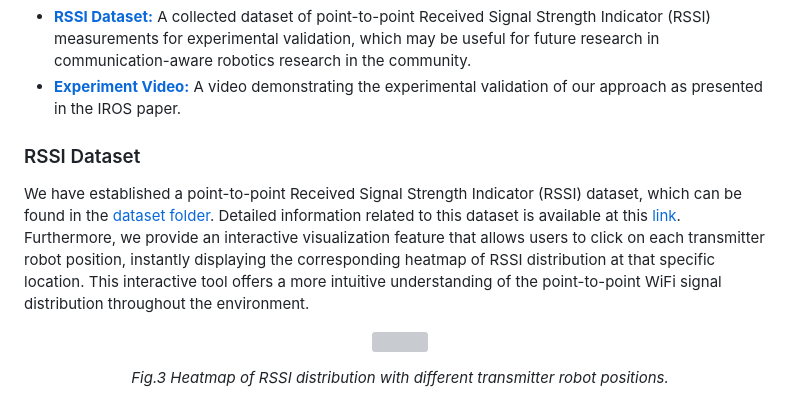
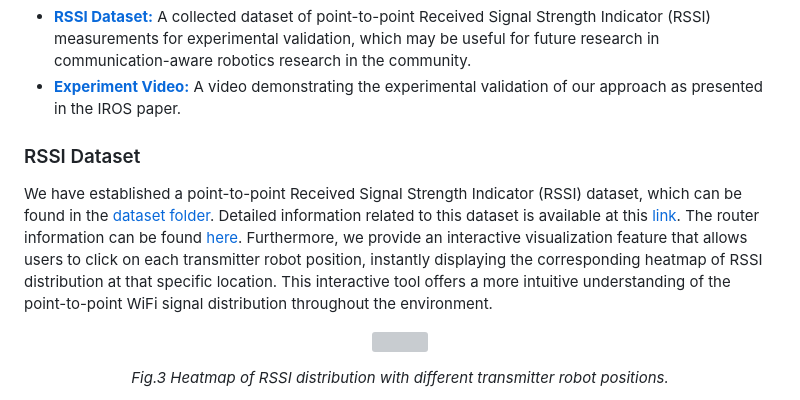
Before and after one commit to wenhaol/DCM-RSSI, a Markdown page: README.md, the part around the change. Rendered like a GitHub page; grey boxes are pictures that could not be loaded.

```diff
--- a/README.md
+++ b/README.md
@@ -64,7 +64,7 @@ This repository contains:
 
 
 <h3 id="rssi-dataset">RSSI Dataset</h3>
-<p>We have established a point-to-point Received Signal Strength Indicator (RSSI) dataset, which can be found in the <a href="Dataset">dataset folder</a>. Detailed information related to this dataset is available at this <a href="https://wenhaol.github.io/DCM-RSSI/">link</a>. Furthermore, we provide an interactive visualization feature that allows users to click on each transmitter robot position, instantly displaying the corresponding heatmap of RSSI distribution at that specific location. This interactive tool offers a more intuitive understanding of the point-to-point WiFi signal distribution throughout the environment.</p>
+<p>We have established a point-to-point Received Signal Strength Indicator (RSSI) dataset, which can be found in the <a href="Dataset">dataset folder</a>. Detailed information related to this dataset is available at this <a href="https://wenhaol.github.io/DCM-RSSI/">link</a>. The router information can be found <a href="router_info.csv">here</a>. Furthermore, we provide an interactive visualization feature that allows users to click on each transmitter robot position, instantly displaying the corresponding heatmap of RSSI distribution at that specific location. This interactive tool offers a more intuitive understanding of the point-to-point WiFi signal distribution throughout the environment.</p>
 
 
 <p align="center">
```
